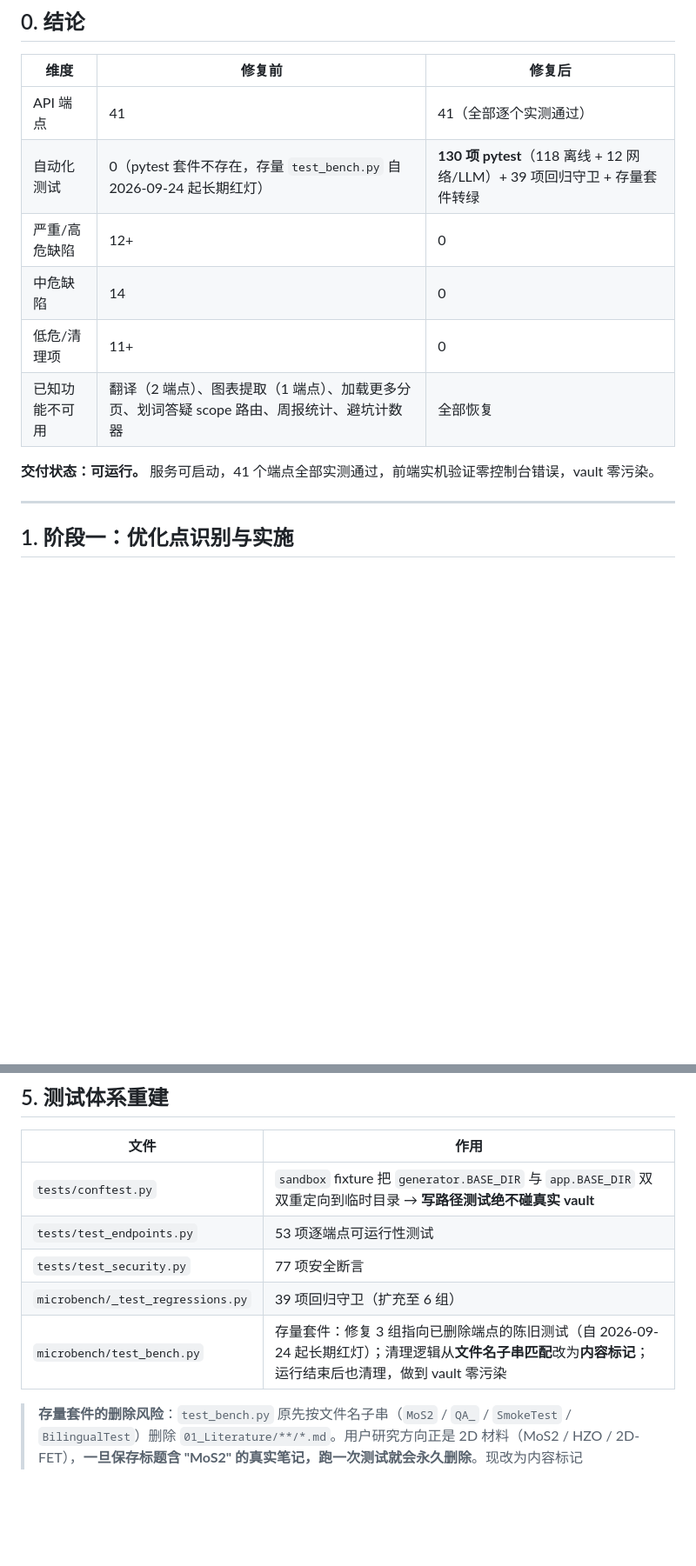
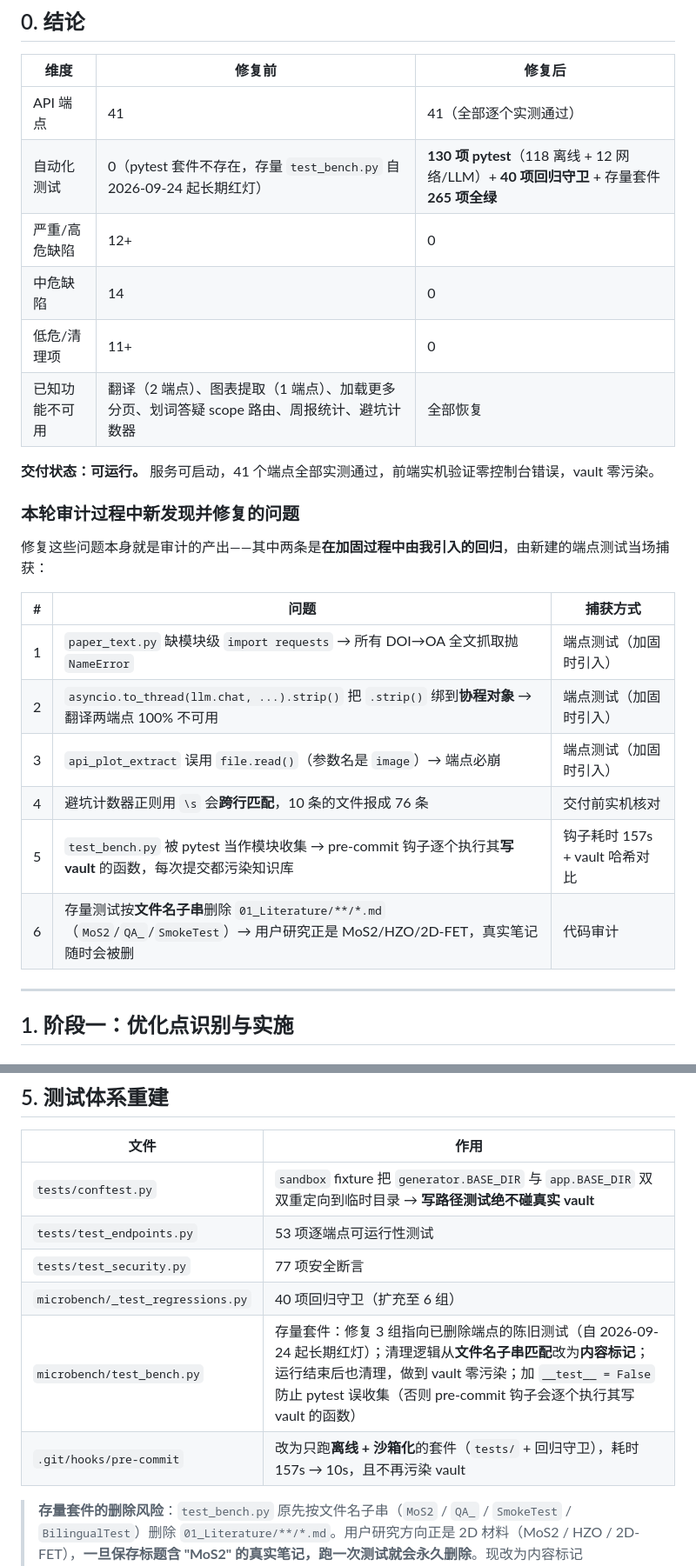
Before and after one commit to cao261/-, a Markdown page: AUDIT_AND_OPTIMIZATION_REPORT_20261020.md, 2 parts joined by grey strips. Shown at 87% size. Drawn GitHub-style; blank space fills up the shorter version.

Commit message:
docs: 审计报告补充最终测试数字与本轮新发现的问题清单

```diff
--- a/AUDIT_AND_OPTIMIZATION_REPORT_20261020.md
+++ b/AUDIT_AND_OPTIMIZATION_REPORT_20261020.md
@@ -13,13 +13,26 @@
 | 维度 | 修复前 | 修复后 |
 |---|---|---|
 | API 端点 | 41 | 41（全部逐个实测通过） |
-| 自动化测试 | 0（pytest 套件不存在，存量 `test_bench.py` 自 2026-09-24 起长期红灯） | **130 项 pytest**（118 离线 + 12 网络/LLM）+ 39 项回归守卫 + 存量套件转绿 |
+| 自动化测试 | 0（pytest 套件不存在，存量 `test_bench.py` 自 2026-09-24 起长期红灯） | **130 项 pytest**（118 离线 + 12 网络/LLM）+ **40 项回归守卫** + 存量套件 **265 项全绿** |
 | 严重/高危缺陷 | 12+ | 0 |
 | 中危缺陷 | 14 | 0 |
 | 低危/清理项 | 11+ | 0 |
 | 已知功能不可用 | 翻译（2 端点）、图表提取（1 端点）、加载更多分页、划词答疑 scope 路由、周报统计、避坑计数器 | 全部恢复 |
 
 **交付状态：可运行。** 服务可启动，41 个端点全部实测通过，前端实机验证零控制台错误，vault 零污染。
+
+### 本轮审计过程中新发现并修复的问题
+
+修复这些问题本身就是审计的产出——其中两条是**在加固过程中由我引入的回归**，由新建的端点测试当场捕获：
+
+| # | 问题 | 捕获方式 |
+|---|---|---|
+| 1 | `paper_text.py` 缺模块级 `import requests` → 所有 DOI→OA 全文抓取抛 `NameError` | 端点测试（加固时引入） |
+| 2 | `asyncio.to_thread(llm.chat, ...).strip()` 把 `.strip()` 绑到**协程对象** → 翻译两端点 100% 不可用 | 端点测试（加固时引入） |
+| 3 | `api_plot_extract` 误用 `file.read()`（参数名是 `image`）→ 端点必崩 | 端点测试（加固时引入） |
+| 4 | 避坑计数器正则用 `\s` 会**跨行匹配**，10 条的文件报成 76 条 | 交付前实机核对 |
+| 5 | `test_bench.py` 被 pytest 当作模块收集 → pre-commit 钩子逐个执行其**写 vault** 的函数，每次提交都污染知识库 | 钩子耗时 157s + vault 哈希对比 |
+| 6 | 存量测试按**文件名子串**删除 `01_Literature/**/*.md`（`MoS2`/`QA_`/`SmokeTest`）→ 用户研究正是 MoS2/HZO/2D-FET，真实笔记随时会被删 | 代码审计 |
 
 ---
 
@@ -134,8 +147,9 @@ YAML frontmatter 注入（标题含 `"` 与换行 → **真实注入出 `status:
 | `tests/conftest.py` | `sandbox` fixture 把 `generator.BASE_DIR` 与 `app.BASE_DIR` 双双重定向到临时目录 → **写路径测试绝不碰真实 vault** |
 | `tests/test_endpoints.py` | 53 项逐端点可运行性测试 |
 | `tests/test_security.py` | 77 项安全断言 |
-| `microbench/_test_regressions.py` | 39 项回归守卫（扩充至 6 组） |
-| `microbench/test_bench.py` | 存量套件：修复 3 组指向已删除端点的陈旧测试（自 2026-09-24 起长期红灯）；清理逻辑从**文件名子串匹配**改为**内容标记**；运行结束后也清理，做到 vault 零污染 |
+| `microbench/_test_regressions.py` | 40 项回归守卫（扩充至 6 组） |
+| `microbench/test_bench.py` | 存量套件：修复 3 组指向已删除端点的陈旧测试（自 2026-09-24 起长期红灯）；清理逻辑从**文件名子串匹配**改为**内容标记**；运行结束后也清理，做到 vault 零污染；加 `__test__ = False` 防止 pytest 误收集（否则 pre-commit 钩子会逐个执行其写 vault 的函数） |
+| `.git/hooks/pre-commit` | 改为只跑**离线 + 沙箱化**的套件（`tests/` + 回归守卫），耗时 157s → 10s，且不再污染 vault |
 
 > **存量套件的删除风险**：`test_bench.py` 原先按文件名子串（`MoS2` / `QA_` / `SmokeTest` / `BilingualTest`）删除 `01_Literature/**/*.md`。用户研究方向正是 2D 材料（MoS2 / HZO / 2D-FET），**一旦保存标题含 "MoS2" 的真实笔记，跑一次测试就会永久删除**。现改为内容标记 `MBTESTARTIFACT` 判定，并实证：跑完前后 vault 哈希对比，真实笔记 `2024_新型_{MoS2}HZO_异质结_2D-FET_—_物理建模.md` **未被删除**。
 
```
Also changed, not shown: other parts of AUDIT_AND_OPTIMIZATION_REPORT_20261020.md (+1 -1 lines).
